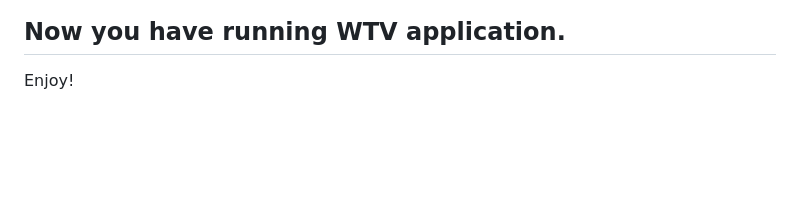
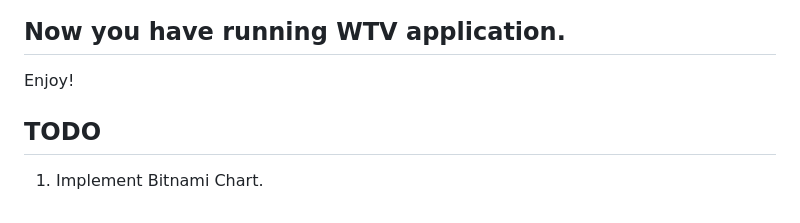
Before and after one commit to Ufocultist/wtv-app, a Markdown page: README.md, the part around the change. GitHub-like rendering; blank space fills up the shorter version.

```diff
--- a/README.md
+++ b/README.md
@@ -64,3 +64,6 @@ Now you are going to Deploy containerized WTV web application using Helm charts
 ## Now you have running WTV application.
 
 Enjoy!
+
+## TODO
+1. Implement Bitnami Chart.
```
